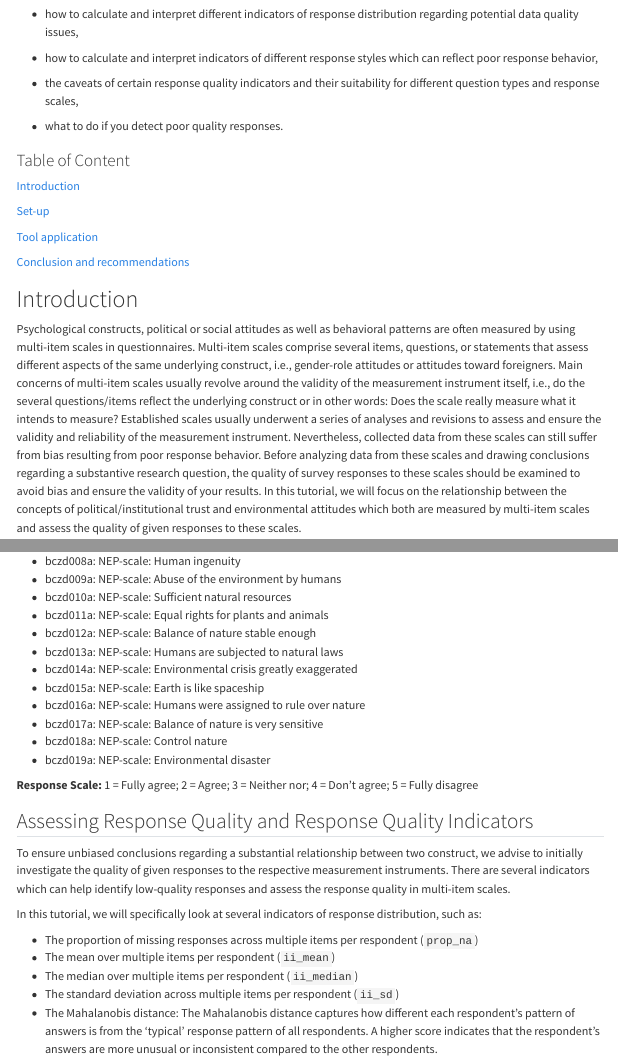
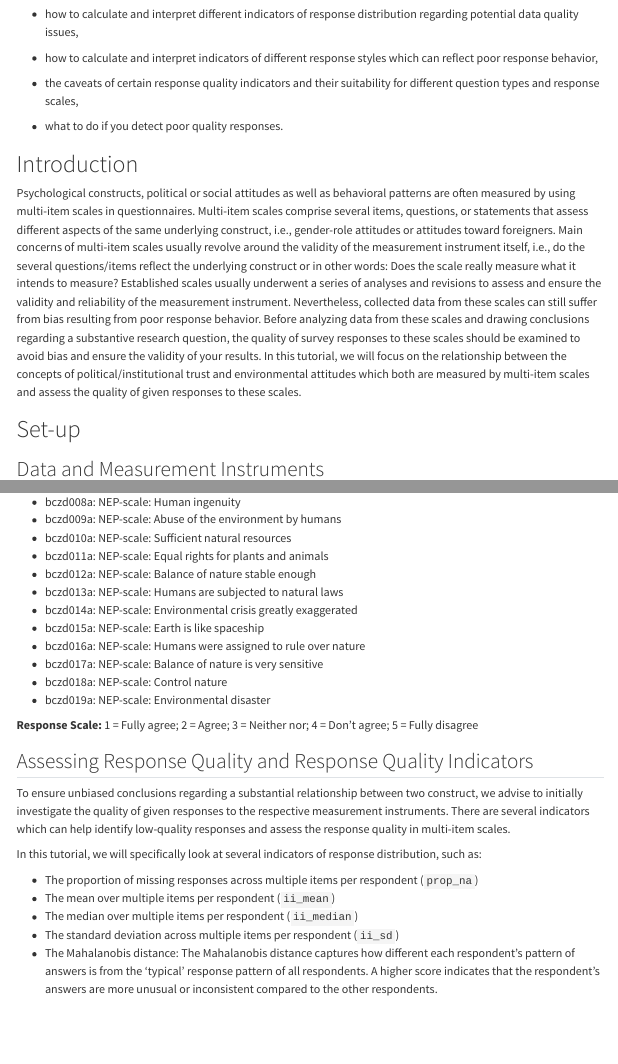
Before and after one commit to kraemefe/resquin-tool-application, a Quarto document (Resquin_Tutorial.qmd): the page in a window 1100 px wide, from 260 px down, and a second part further down, joined at a grey line. Rendered offline with R 4.5, knitr and Pandoc in place of Quarto, with nearby package versions; some code elsewhere in the file could not run offline; menus at the side of the page are left out; long lines of code are wrapped.

Commit message:
Update Resquin_Tutorial.qmd

```diff
--- a/Resquin_Tutorial.qmd
+++ b/Resquin_Tutorial.qmd
@@ -16,7 +16,7 @@ format:
 bibliography: citation.bib
 biblio-style: apa
 editor:
-  citation: "Kraemer, Fabienne, Arjin Eser, and Çağla Yıldız (2024). *Assessing Response Quality and Careless Responding in   multi-Item Scales*. GitHub Repository. URL:  https: //github.com/kraemefe/resquin-tool-application"
+  citation: "Kraemer, Fabienne, Arjin Eser, and Çağla Yıldız (2024). *Assessing Response Quality and Careless Responding in   Multi-Item Scales*. GitHub Repository. URL:  https: //github.com/kraemefe/resquin-tool-application"
 ---
 
 <!--below codes helped me to fix issues in installing packages and also text alignment when rendering the document into html-->
@@ -46,16 +46,6 @@ with replicable R-code. Specifically, you will learn:
 -   what to do if you detect poor quality responses.
 
 <!--I added a side table of content in YAML as well, you can see it after rendering document.  Should we still keep the below one?-->
-
-### Table of Content
-
-[Introduction](#introduction)
-
-[Set-up](#set-up)
-
-[Tool application](#tool-application)
-
-[Conclusion and recommendations](#conclusion-and-recommendations)
 
 # Introduction {#introduction}
 
```
